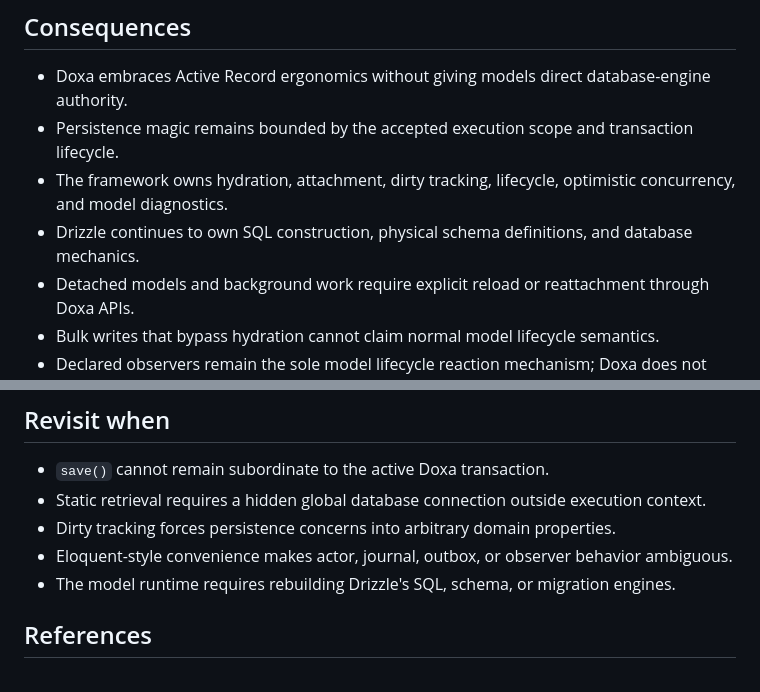
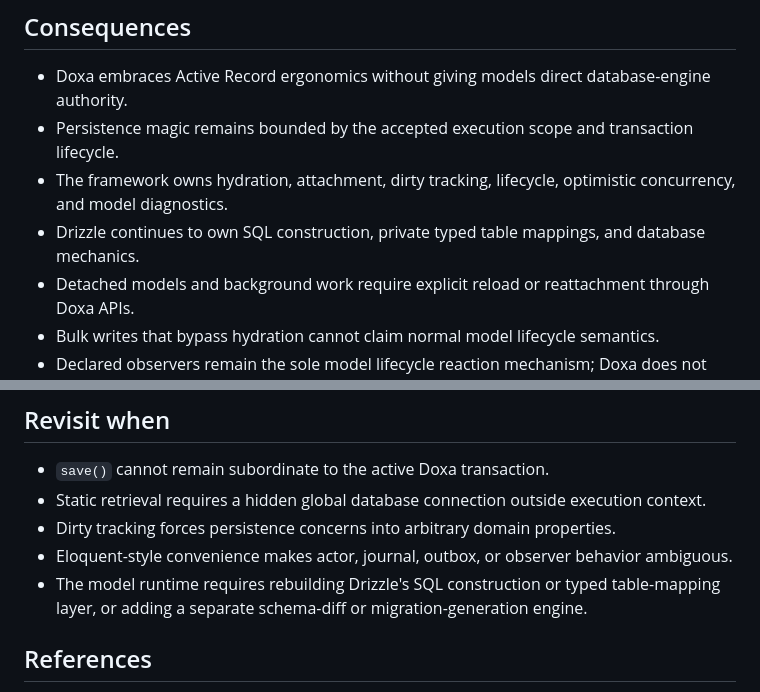
Before and after one commit to div0ky/canopy, a Markdown page: manifesto/decisions/0012-eloquent-style-model-runtime.md, 2 parts joined by grey strips. Rendered like a GitHub page.

Commit message:
Reconcile migration architecture references

```diff
--- a/manifesto/decisions/0012-eloquent-style-model-runtime.md
+++ b/manifesto/decisions/0012-eloquent-style-model-runtime.md
@@ -238,7 +238,7 @@ application ceremony for ordinary model work.
 - Persistence magic remains bounded by the accepted execution scope and transaction lifecycle.
 - The framework owns hydration, attachment, dirty tracking, lifecycle, optimistic concurrency, and
   model diagnostics.
-- Drizzle continues to own SQL construction, physical schema definitions, and database mechanics.
+- Drizzle continues to own SQL construction, private typed table mappings, and database mechanics.
 - Detached models and background work require explicit reload or reattachment through Doxa APIs.
 - Bulk writes that bypass hydration cannot claim normal model lifecycle semantics.
 - Declared observers remain the sole model lifecycle reaction mechanism; Doxa does not add a
@@ -272,7 +272,8 @@ until a separate accepted contract defines its lifecycle and bypass semantics.
 - Static retrieval requires a hidden global database connection outside execution context.
 - Dirty tracking forces persistence concerns into arbitrary domain properties.
 - Eloquent-style convenience makes actor, journal, outbox, or observer behavior ambiguous.
-- The model runtime requires rebuilding Drizzle's SQL, schema, or migration engines.
+- The model runtime requires rebuilding Drizzle's SQL construction or typed table-mapping layer, or
+  adding a separate schema-diff or migration-generation engine.
 
 ## References
 
```
Also changed, not shown: manifesto/index.md (+2 -1 lines).
